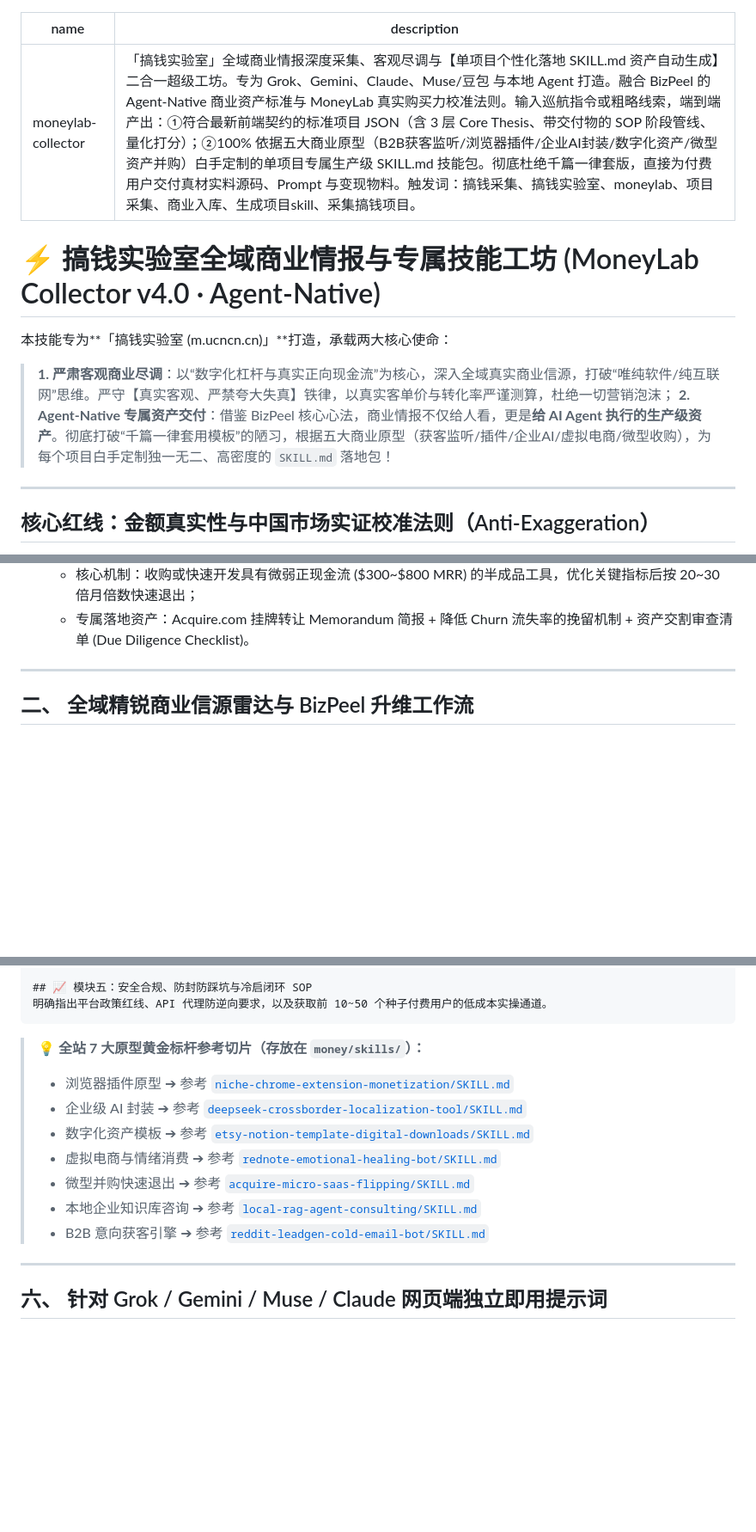
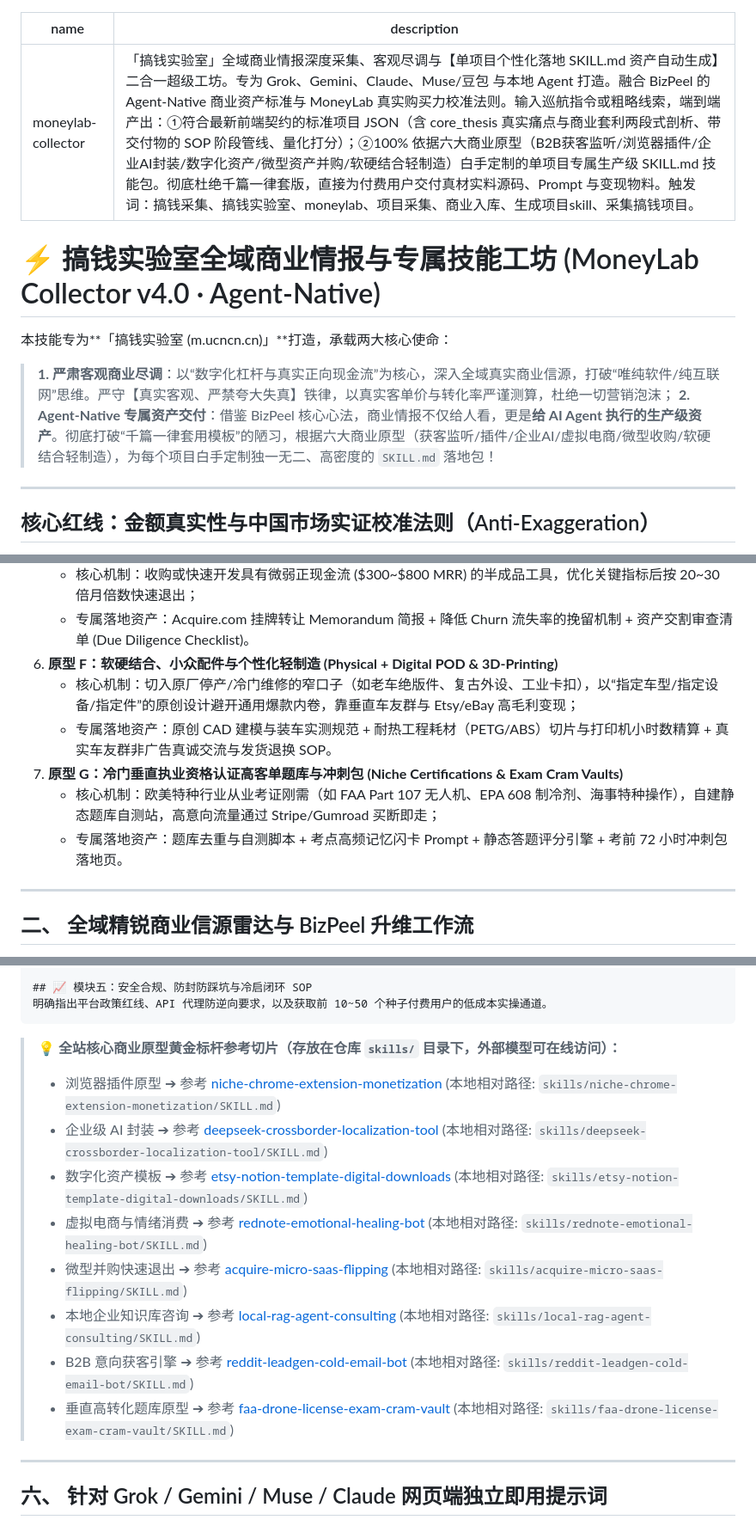
Before and after one commit to ai717/m.ucncn.cn, a Markdown page: skills/SKILL.md, 3 parts joined by grey strips. Shown at 86% size. Rendered like a GitHub page; blank space fills up the shorter version.

Commit message:
refactor(skill): sync 8 prototypes, remove G-drive links & update core_thesis wording

````diff
--- a/skills/SKILL.md
+++ b/skills/SKILL.md
@@ -1,13 +1,13 @@
 ---
 name: moneylab-collector
-description: 「搞钱实验室」全域商业情报深度采集、客观尽调与【单项目个性化落地 SKILL.md 资产自动生成】二合一超级工坊。专为 Grok、Gemini、Claude、Muse/豆包 与本地 Agent 打造。融合 BizPeel 的 Agent-Native 商业资产标准与 MoneyLab 真实购买力校准法则。输入巡航指令或粗略线索，端到端产出：①符合最新前端契约的标准项目 JSON（含 3 层 Core Thesis、带交付物的 SOP 阶段管线、量化打分）；②100% 依据五大商业原型（B2B获客监听/浏览器插件/企业AI封装/数字化资产/微型资产并购）白手定制的单项目专属生产级 SKILL.md 技能包。彻底杜绝千篇一律套版，直接为付费用户交付真材实料源码、Prompt 与变现物料。触发词：搞钱采集、搞钱实验室、moneylab、项目采集、商业入库、生成项目skill、采集搞钱项目。
+description: 「搞钱实验室」全域商业情报深度采集、客观尽调与【单项目个性化落地 SKILL.md 资产自动生成】二合一超级工坊。专为 Grok、Gemini、Claude、Muse/豆包 与本地 Agent 打造。融合 BizPeel 的 Agent-Native 商业资产标准与 MoneyLab 真实购买力校准法则。输入巡航指令或粗略线索，端到端产出：①符合最新前端契约的标准项目 JSON（含 core_thesis 真实痛点与商业套利两段式剖析、带交付物的 SOP 阶段管线、量化打分）；②100% 依据六大商业原型（B2B获客监听/浏览器插件/企业AI封装/数字化资产/微型资产并购/软硬结合轻制造）白手定制的单项目专属生产级 SKILL.md 技能包。彻底杜绝千篇一律套版，直接为付费用户交付真材实料源码、Prompt 与变现物料。触发词：搞钱采集、搞钱实验室、moneylab、项目采集、商业入库、生成项目skill、采集搞钱项目。
 ---
 
 # ⚡ 搞钱实验室全域商业情报与专属技能工坊 (MoneyLab Collector v4.0 · Agent-Native)
 
 本技能专为**「搞钱实验室 (m.ucncn.cn)」**打造，承载两大核心使命：
 > **1. 严肃客观商业尽调**：以“数字化杠杆与真实正向现金流”为核心，深入全域真实商业信源，打破“唯纯软件/纯互联网”思维。严守【真实客观、严禁夸大失真】铁律，以真实客单价与转化率严谨测算，杜绝一切营销泡沫；
-> **2. Agent-Native 专属资产交付**：借鉴 BizPeel 核心心法，商业情报不仅给人看，更是**给 AI Agent 执行的生产级资产**。彻底打破“千篇一律套用模板”的陋习，根据五大商业原型（获客监听/插件/企业AI/虚拟电商/微型收购），为每个项目白手定制独一无二、高密度的 `SKILL.md` 落地包！
+> **2. Agent-Native 专属资产交付**：借鉴 BizPeel 核心心法，商业情报不仅给人看，更是**给 AI Agent 执行的生产级资产**。彻底打破“千篇一律套用模板”的陋习，根据六大商业原型（获客监听/插件/企业AI/虚拟电商/微型收购/软硬结合轻制造），为每个项目白手定制独一无二、高密度的 `SKILL.md` 落地包！
 
 ---
 
@@ -103,6 +103,12 @@ description: 「搞钱实验室」全域商业情报深度采集、客观尽调
 5. **原型 E：微型资产并购、翻新与转手 (Micro-SaaS Flipping & Acquire.com)**
    - 核心机制：收购或快速开发具有微弱正现金流 ($300~$800 MRR) 的半成品工具，优化关键指标后按 20~30 倍月倍数快速退出；
    - 专属落地资产：Acquire.com 挂牌转让 Memorandum 简报 + 降低 Churn 流失率的挽留机制 + 资产交割审查清单 (Due Diligence Checklist)。
+6. **原型 F：软硬结合、小众配件与个性化轻制造 (Physical + Digital POD & 3D-Printing)**
+   - 核心机制：切入原厂停产/冷门维修的窄口子（如老车绝版件、复古外设、工业卡扣），以“指定车型/指定设备/指定件”的原创设计避开通用爆款内卷，靠垂直车友群与 Etsy/eBay 高毛利变现；
+   - 专属落地资产：原创 CAD 建模与装车实测规范 + 耐热工程耗材（PETG/ABS）切片与打印机小时数精算 + 真实车友群非广告真诚交流与发货退换 SOP。
+7. **原型 G：冷门垂直执业资格认证高客单题库与冲刺包 (Niche Certifications & Exam Cram Vaults)**
+   - 核心机制：欧美特种行业从业考证刚需（如 FAA Part 107 无人机、EPA 608 制冷剂、海事特种操作），自建静态题库自测站，高意向流量通过 Stripe/Gumroad 买断即走；
+   - 专属落地资产：题库去重与自测脚本 + 考点高频记忆闪卡 Prompt + 静态答题评分引擎 + 考前 72 小时冲刺包落地页。
 
 ---
 
@@ -427,14 +434,15 @@ license: Commercial Asset - Authorized for MoneyLab Pro Members
 明确指出平台政策红线、API 代理防逆向要求，以及获取前 10~50 个种子付费用户的低成本实操通道。
 ```
 
-> 💡 **全站 7 大原型黄金标杆参考切片（存放在 `money/skills/`）：**
-> - 浏览器插件原型 ➔ 参考 [`niche-chrome-extension-monetization/SKILL.md`](file:///g:/work/code/website/ucncn/money/skills/niche-chrome-extension-monetization/SKILL.md)
-> - 企业级 AI 封装 ➔ 参考 [`deepseek-crossborder-localization-tool/SKILL.md`](file:///g:/work/code/website/ucncn/money/skills/deepseek-crossborder-localization-tool/SKILL.md)
-> - 数字化资产模板 ➔ 参考 [`etsy-notion-template-digital-downloads/SKILL.md`](file:///g:/work/code/website/ucncn/money/skills/etsy-notion-template-digital-downloads/SKILL.md)
-> - 虚拟电商与情绪消费 ➔ 参考 [`rednote-emotional-healing-bot/SKILL.md`](file:///g:/work/code/website/ucncn/money/skills/rednote-emotional-healing-bot/SKILL.md)
-> - 微型并购快速退出 ➔ 参考 [`acquire-micro-saas-flipping/SKILL.md`](file:///g:/work/code/website/ucncn/money/skills/acquire-micro-saas-flipping/SKILL.md)
-> - 本地企业知识库咨询 ➔ 参考 [`local-rag-agent-consulting/SKILL.md`](file:///g:/work/code/website/ucncn/money/skills/local-rag-agent-consulting/SKILL.md)
-> - B2B 意向获客引擎 ➔ 参考 [`reddit-leadgen-cold-email-bot/SKILL.md`](file:///g:/work/code/website/ucncn/money/skills/reddit-leadgen-cold-email-bot/SKILL.md)
+> 💡 **全站核心商业原型黄金标杆参考切片（存放在仓库 `skills/` 目录下，外部模型可在线访问）：**
+> - 浏览器插件原型 ➔ 参考 [niche-chrome-extension-monetization](https://github.com/ai717/m.ucncn.cn/tree/main/skills/niche-chrome-extension-monetization/SKILL.md) (本地相对路径: `skills/niche-chrome-extension-monetization/SKILL.md`)
+> - 企业级 AI 封装 ➔ 参考 [deepseek-crossborder-localization-tool](https://github.com/ai717/m.ucncn.cn/tree/main/skills/deepseek-crossborder-localization-tool/SKILL.md) (本地相对路径: `skills/deepseek-crossborder-localization-tool/SKILL.md`)
+> - 数字化资产模板 ➔ 参考 [etsy-notion-template-digital-downloads](https://github.com/ai717/m.ucncn.cn/tree/main/skills/etsy-notion-template-digital-downloads/SKILL.md) (本地相对路径: `skills/etsy-notion-template-digital-downloads/SKILL.md`)
+> - 虚拟电商与情绪消费 ➔ 参考 [rednote-emotional-healing-bot](https://github.com/ai717/m.ucncn.cn/tree/main/skills/rednote-emotional-healing-bot/SKILL.md) (本地相对路径: `skills/rednote-emotional-healing-bot/SKILL.md`)
+> - 微型并购快速退出 ➔ 参考 [acquire-micro-saas-flipping](https://github.com/ai717/m.ucncn.cn/tree/main/skills/acquire-micro-saas-flipping/SKILL.md) (本地相对路径: `skills/acquire-micro-saas-flipping/SKILL.md`)
+> - 本地企业知识库咨询 ➔ 参考 [local-rag-agent-consulting](https://github.com/ai717/m.ucncn.cn/tree/main/skills/local-rag-agent-consulting/SKILL.md) (本地相对路径: `skills/local-rag-agent-consulting/SKILL.md`)
+> - B2B 意向获客引擎 ➔ 参考 [reddit-leadgen-cold-email-bot](https://github.com/ai717/m.ucncn.cn/tree/main/skills/reddit-leadgen-cold-email-bot/SKILL.md) (本地相对路径: `skills/reddit-leadgen-cold-email-bot/SKILL.md`)
+> - 垂直高转化题库原型 ➔ 参考 [faa-drone-license-exam-cram-vault](https://github.com/ai717/m.ucncn.cn/tree/main/skills/faa-drone-license-exam-cram-vault/SKILL.md) (本地相对路径: `skills/faa-drone-license-exam-cram-vault/SKILL.md`)
 
 ---
 
````
Also changed, not shown: other parts of skills/SKILL.md (+7 -6 lines).
